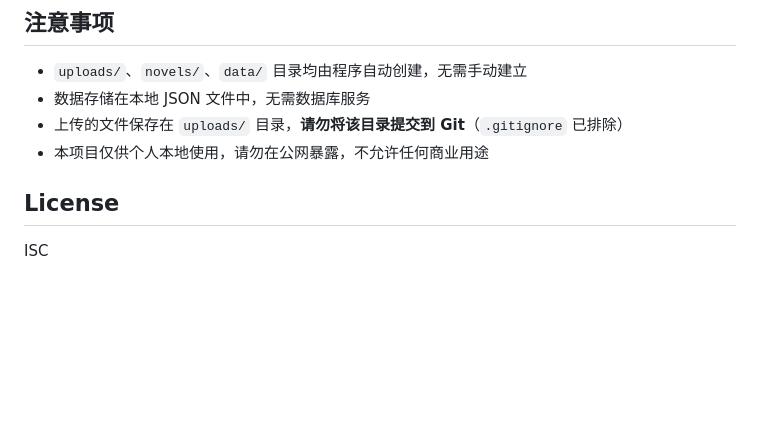
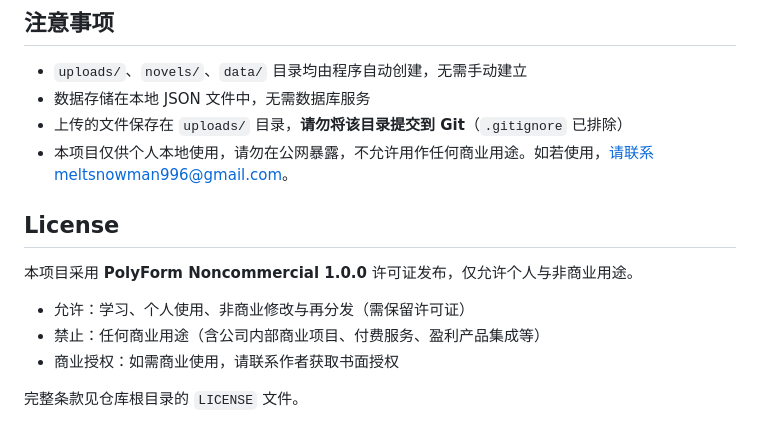
Before and after one commit to meltsnowman9527/Reader, a Markdown page: README.md, the part around the change. Rendered like a GitHub page; blank space fills up the shorter version.

Commit message:
添加描述
Updated usage restrictions and licensing information.

```diff
--- a/README.md
+++ b/README.md
@@ -108,9 +108,14 @@ manga-reader/
 - `uploads/`、`novels/`、`data/` 目录均由程序自动创建，无需手动建立
 - 数据存储在本地 JSON 文件中，无需数据库服务
 - 上传的文件保存在 `uploads/` 目录，**请勿将该目录提交到 Git**（`.gitignore` 已排除）
-- 本项目仅供个人本地使用，请勿在公网暴露，不允许任何商业用途
+- 本项目仅供个人本地使用，请勿在公网暴露，不允许用作任何商业用途。如若使用，请联系meltsnowman996@gmail.com。
 
 ## License
 
+本项目采用 **PolyForm Noncommercial 1.0.0** 许可证发布，仅允许个人与非商业用途。
 
-ISC
+- 允许：学习、个人使用、非商业修改与再分发（需保留许可证）
+- 禁止：任何商业用途（含公司内部商业项目、付费服务、盈利产品集成等）
+- 商业授权：如需商业使用，请联系作者获取书面授权
+
+完整条款见仓库根目录的 `LICENSE` 文件。
```
